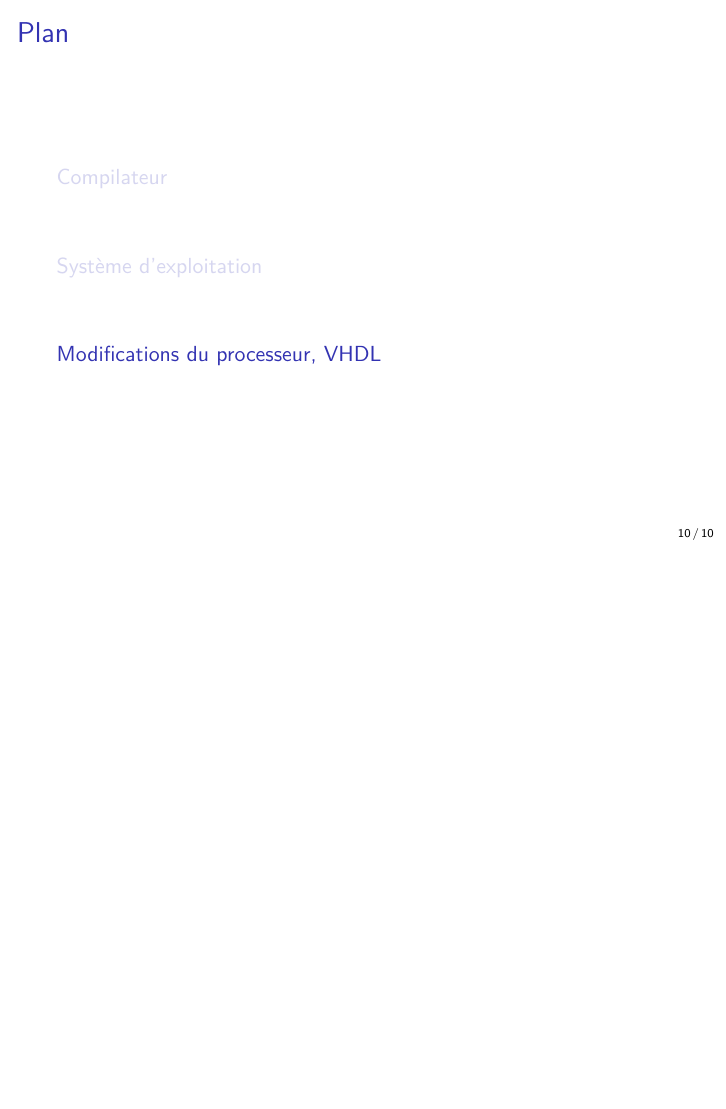
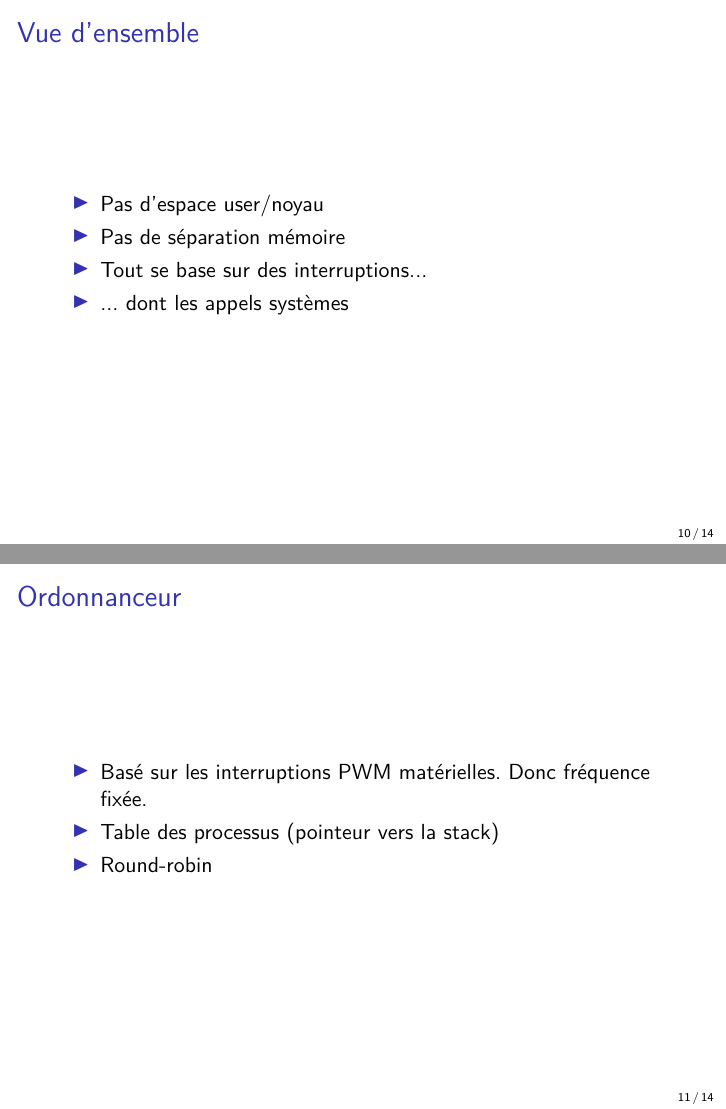
Before and after one commit to mcarton/CRAPS-Kernel, LaTeX slides (ProjectManagement/TechSlides.tex): page 10 of 10 before the commit and pages 10 and 11 of 14 after it, the two joined at a grey line, the shorter picture padded with empty space. Compiled offline with XeLaTeX.

Commit message:
Operating system on technical slides

```diff
--- a/ProjectManagement/TechSlides.tex
+++ b/ProjectManagement/TechSlides.tex
@@ -86,3 +86,19 @@
 
   \section{Système d'exploitation}
 
+  \begin{frame}[fragile]{Vue d'ensemble}
+    \begin{itemize}
+      \item Pas d'espace user/noyau
+      \item Pas de séparation mémoire
+      \item Tout se base sur des interruptions...
+      \item ... dont les appels systèmes
+    \end{itemize}
+\end{frame}
+
+  \begin{frame}[fragile]{Ordonnanceur}
+    \begin{itemize}
+      \item Basé sur les interruptions PWM matérielles. Donc fréquence fixée.
+      \item Table des processus (pointeur vers la stack)
+      \item Round-robin
+    \end{itemize}
+\end{frame}
```
Also changed, not shown: ProjectManagement/TechSlides.tex (13 more changed lines).
